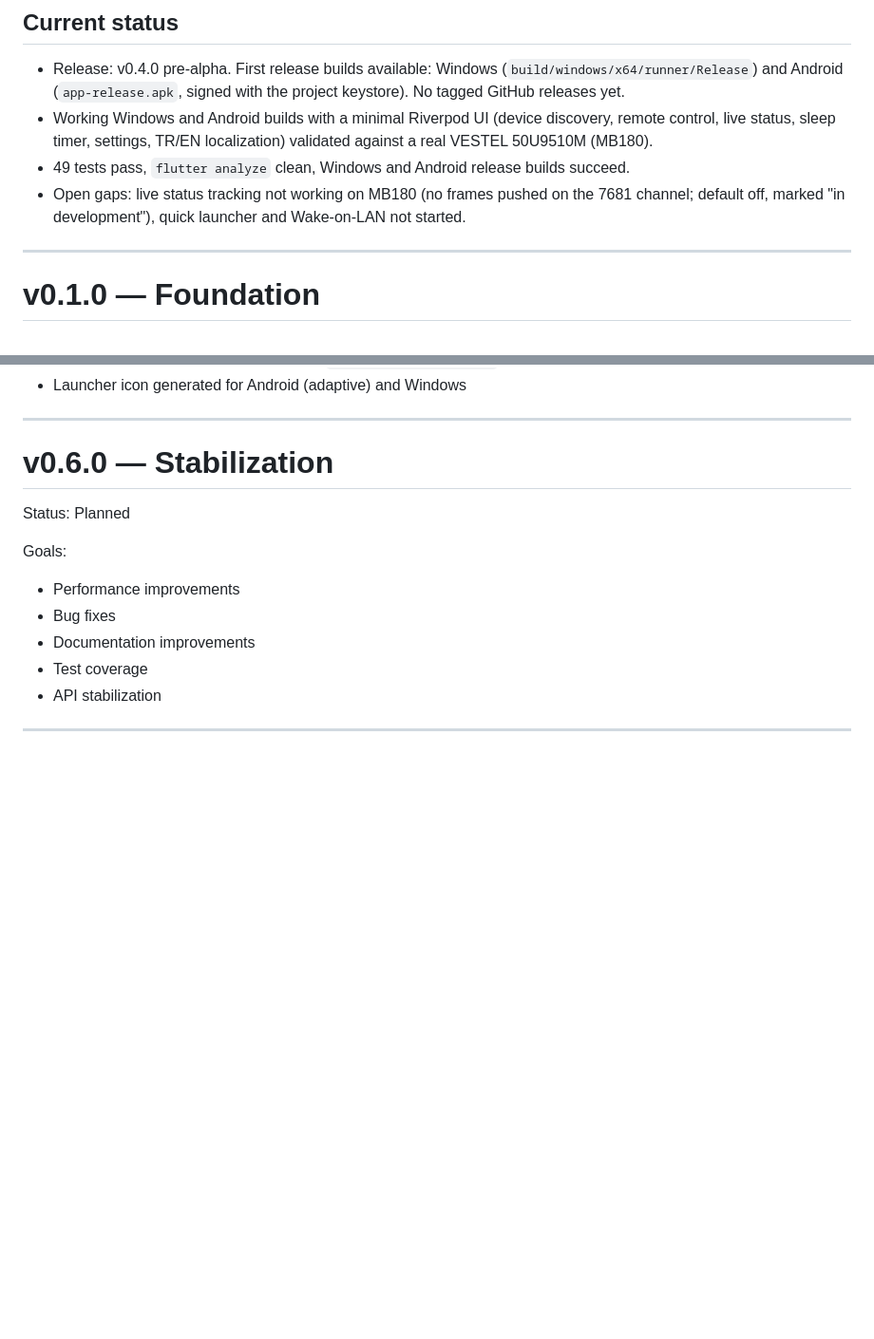
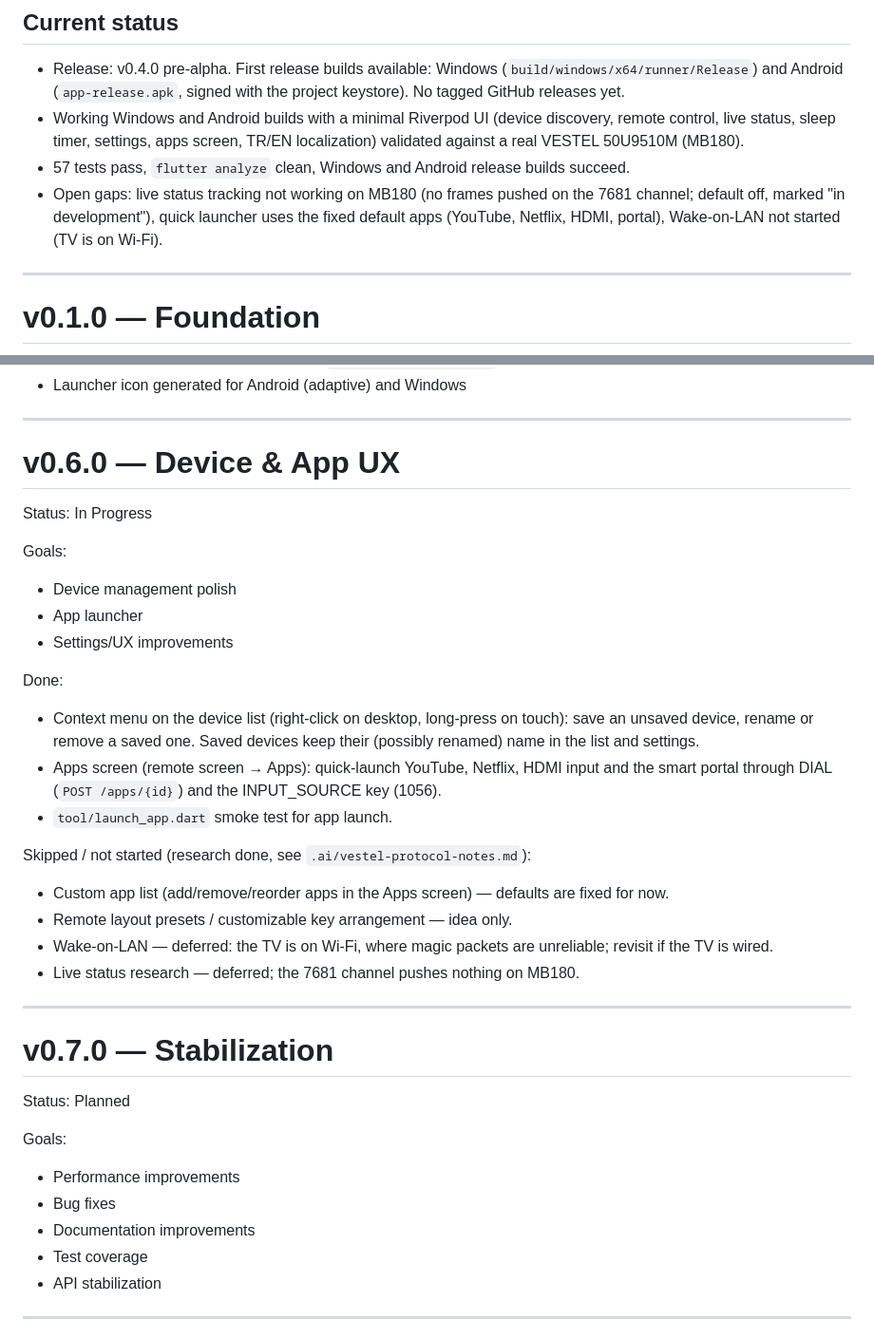
Before and after one commit to Samo-samo/OpenZap, a Markdown page: docs/ROADMAP.md, 2 parts joined by grey strips. Shown at 95% size. Rendered like a GitHub page; blank space fills up the shorter version.

Commit message:
fix: tvStatusProvider defaults off; docs: roadmap for device/app UX round

```diff
--- a/docs/ROADMAP.md
+++ b/docs/ROADMAP.md
@@ -12,13 +12,14 @@ Items and priorities may change as the project evolves.
   (`build/windows/x64/runner/Release`) and Android (`app-release.apk`, signed
   with the project keystore). No tagged GitHub releases yet.
 - Working Windows and Android builds with a minimal Riverpod UI (device
-  discovery, remote control, live status, sleep timer, settings, TR/EN
-  localization) validated against a real VESTEL 50U9510M (MB180).
-- 49 tests pass, `flutter analyze` clean, Windows and Android release builds
+  discovery, remote control, live status, sleep timer, settings, apps screen,
+  TR/EN localization) validated against a real VESTEL 50U9510M (MB180).
+- 57 tests pass, `flutter analyze` clean, Windows and Android release builds
   succeed.
 - Open gaps: live status tracking not working on MB180 (no frames pushed on
-  the 7681 channel; default off, marked "in development"), quick launcher and
-  Wake-on-LAN not started.
+  the 7681 channel; default off, marked "in development"), quick launcher
+  uses the fixed default apps (YouTube, Netflix, HDMI, portal), Wake-on-LAN
+  not started (TV is on Wi-Fi).
 
 ---
 
@@ -147,7 +148,38 @@ Done:
 
 ---
 
-# v0.6.0 — Stabilization
+# v0.6.0 — Device & App UX
+
+Status: In Progress
+
+Goals:
+
+* Device management polish
+* App launcher
+* Settings/UX improvements
+
+Done:
+
+* Context menu on the device list (right-click on desktop, long-press on
+  touch): save an unsaved device, rename or remove a saved one. Saved devices
+  keep their (possibly renamed) name in the list and settings.
+* Apps screen (remote screen → Apps): quick-launch YouTube, Netflix, HDMI
+  input and the smart portal through DIAL (`POST /apps/{id}`) and the
+  INPUT_SOURCE key (1056).
+* `tool/launch_app.dart` smoke test for app launch.
+
+Skipped / not started (research done, see `.ai/vestel-protocol-notes.md`):
+
+* Custom app list (add/remove/reorder apps in the Apps screen) — defaults are
+  fixed for now.
+* Remote layout presets / customizable key arrangement — idea only.
+* Wake-on-LAN — deferred: the TV is on Wi-Fi, where magic packets are
+  unreliable; revisit if the TV is wired.
+* Live status research — deferred; the 7681 channel pushes nothing on MB180.
+
+---
+
+# v0.7.0 — Stabilization
 
 Status: Planned
 
```
